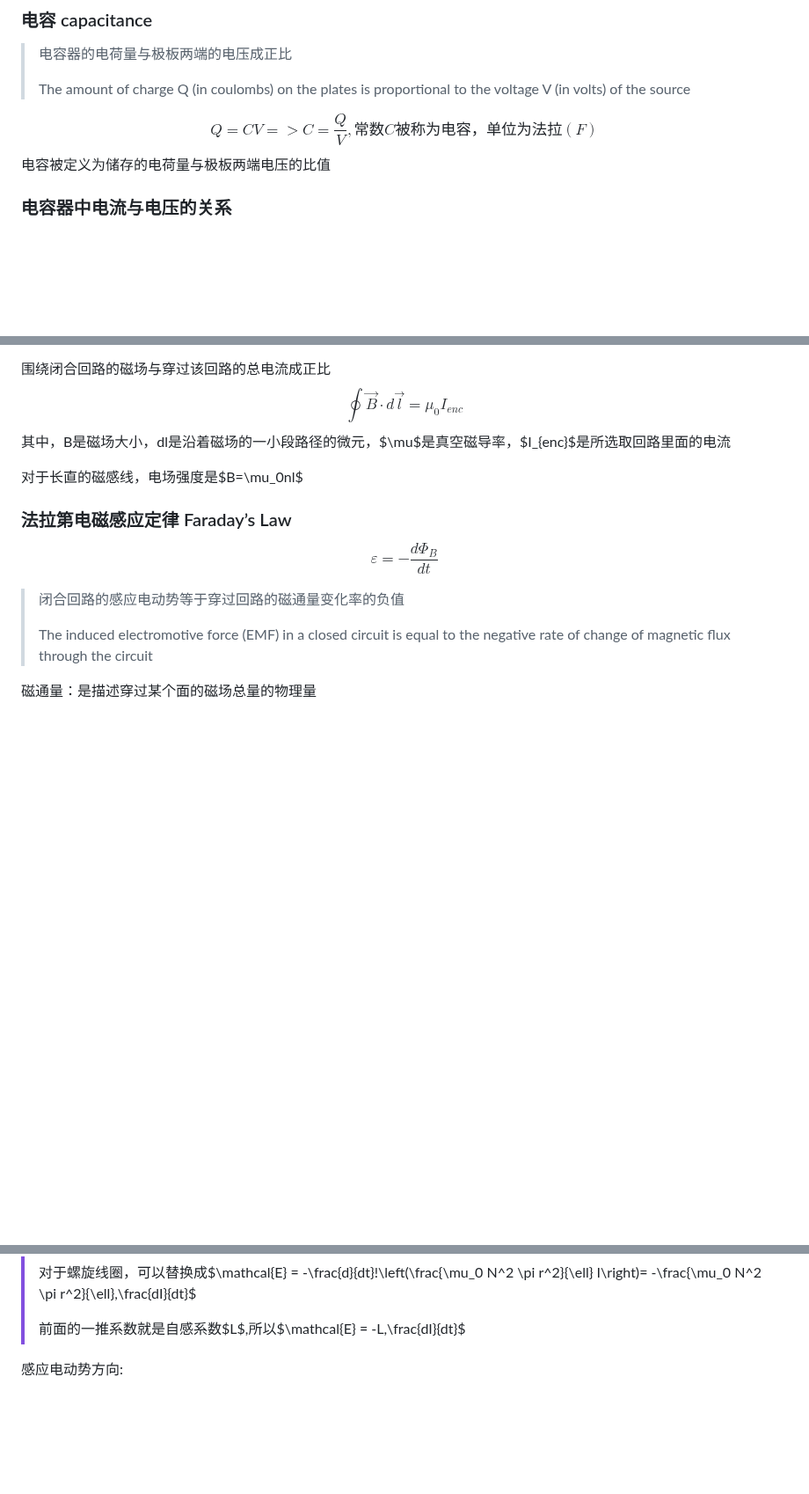
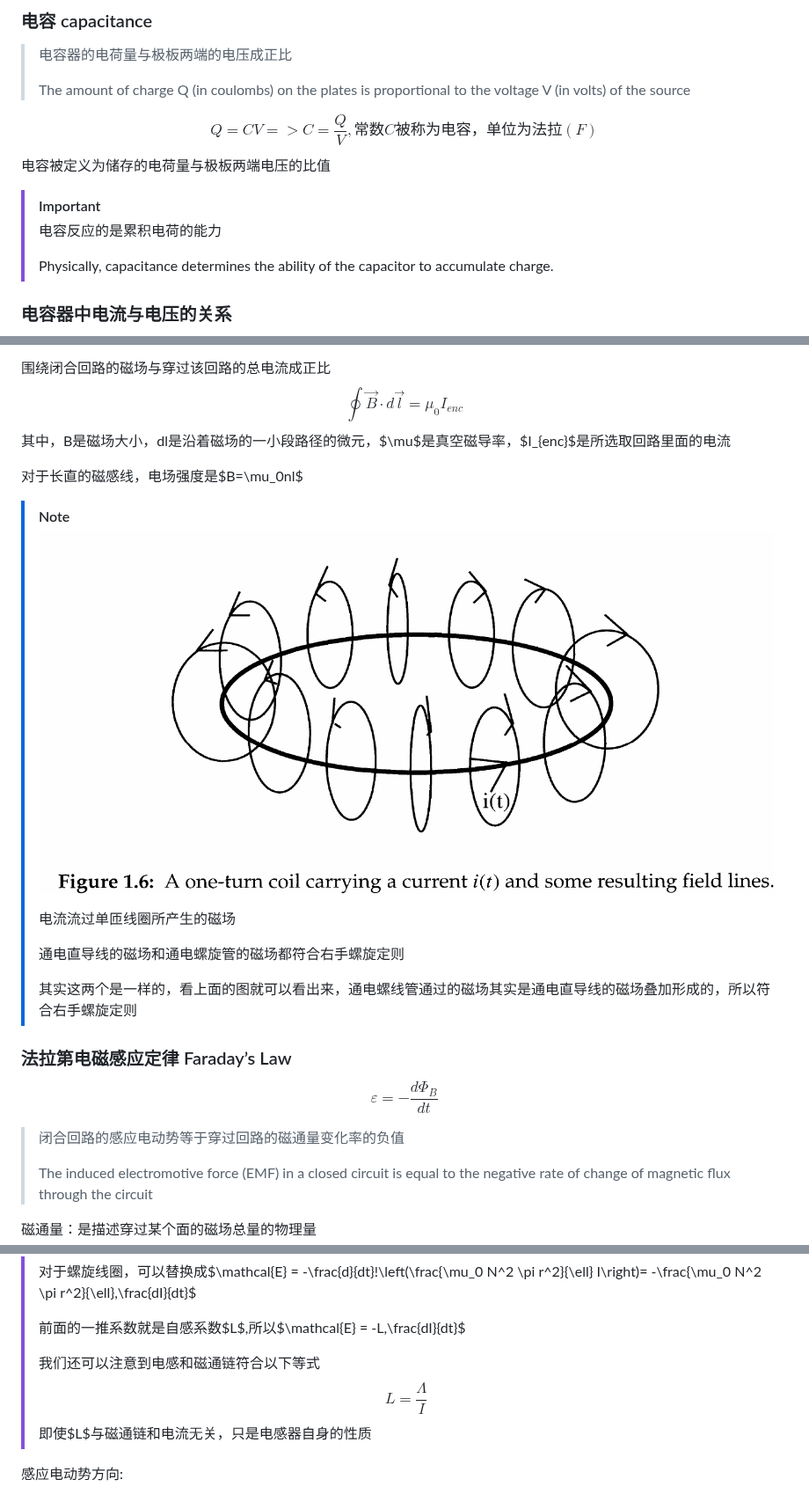
Before and after one commit to swanshS/UESTC_GLASGOW_2026_2027_CAD, a Markdown page: Notes.md, 3 parts joined by grey strips. Shown at 88% size. Rendered like a GitHub page; pictures changed too: img/Lec_11/coilField.png (added); blank space fills up the shorter version.

```diff
--- a/Notes.md
+++ b/Notes.md
@@ -1269,6 +1290,11 @@ volts) of the source
 $$Q=CV=>C=\frac{Q}{V},常数C被称为电容，单位为法拉(F)$$
 电容被定义为储存的电荷量与极板两端电压的比值
 
+> [!IMPORTANT]
+> 电容反应的是累积电荷的能力
+>
+>Physically, capacitance determines the ability of the capacitor to accumulate charge.
+
 ### 电容器中电流与电压的关系
 如果极板两端电压随时间变化，那么电荷量可以写成$Q=CV(t)$,其中，Q是电容器所储存的电荷量，V是极板两端的电压，C是电容器的电容
 
@@ -1333,6 +1363,15 @@ $$\oint \vec{B} \cdot d\vec{l} = \mu_0 I_{enc}$$
 
 对于长直的磁感线，电场强度是$B=\mu_0nl$
 
+> [!NOTE]
+> ![image](./img/Lec_11/coilField.png)
+>
+>电流流过单匝线圈所产生的磁场
+>
+>通电直导线的磁场和通电螺旋管的磁场都符合右手螺旋定则
+>
+>其实这两个是一样的，看上面的图就可以看出来，通电螺线管通过的磁场其实是通电直导线的磁场叠加形成的，所以符合右手螺旋定则
+
 ### 法拉第电磁感应定律 Faraday’s Law
 $$\varepsilon = -\frac{d\Phi_B}{dt}$$
 >闭合回路的感应电动势等于穿过回路的磁通量变化率的负值
@@ -1405,6 +1444,10 @@ $$
 >对于螺旋线圈，可以替换成$\mathcal{E} = -\frac{d}{dt}\!\left(\frac{\mu_0 N^2 \pi r^2}{\ell} I\right)= -\frac{\mu_0 N^2 \pi r^2}{\ell}\,\frac{dI}{dt}$
 >
 >前面的一推系数就是自感系数$L$,所以$\mathcal{E} = -L\,\frac{dI}{dt}$
+>
+>我们还可以注意到电感和磁通链符合以下等式
+>$$L=\frac{\Lambda}{I}$$
+>即使$L$与磁通链和电流无关，只是电感器自身的性质
 
 感应电动势方向:
 
```
Also changed, not shown: other parts of Notes.md (+31 -0 lines), img/Lec1/refDire.png (added), img/Lec1/v.png (added).
